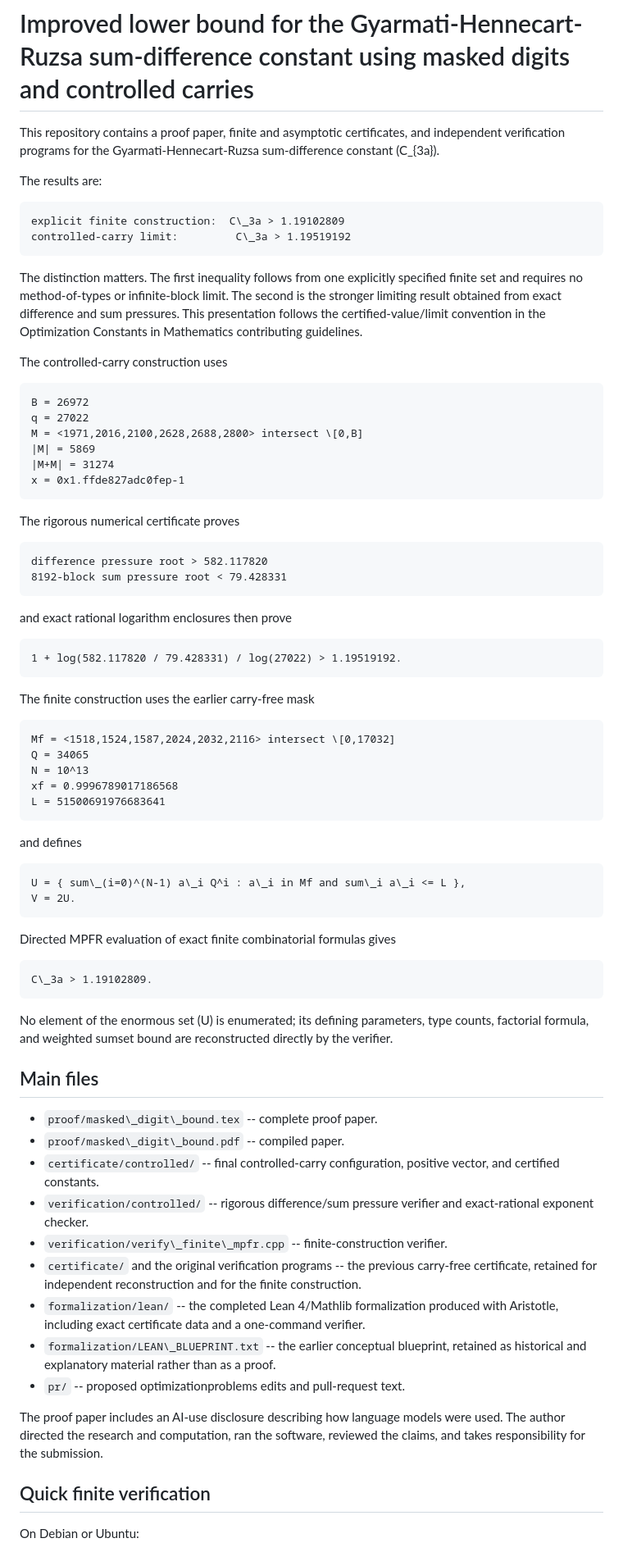
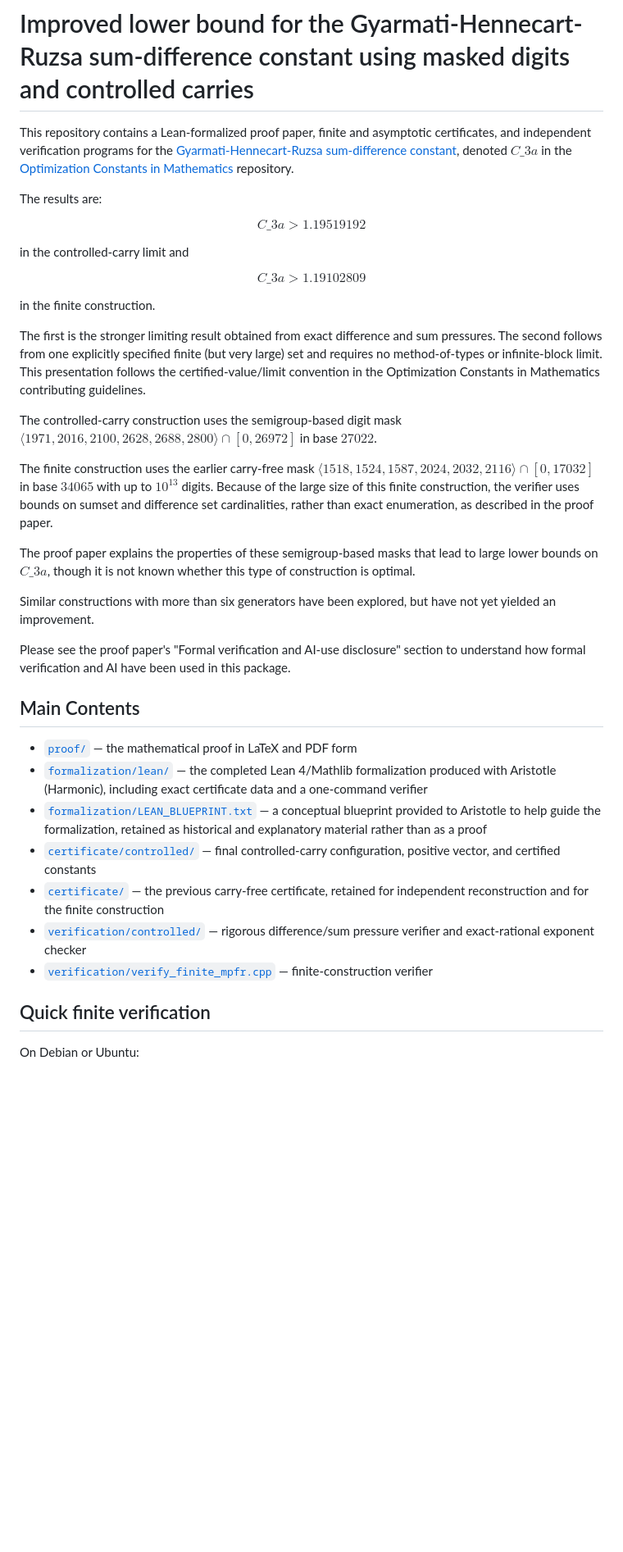
Before and after one commit to kleinwaks/masked-digit-sum-difference-bound, a Markdown page: README.md, the part around one of its changes. Shown at 82% size. Rendered like a GitHub page; blank space fills up the shorter version.

Commit message:
Fix Markdown in README.md

````diff
--- a/README.md
+++ b/README.md
@@ -1,94 +1,41 @@
 # Improved lower bound for the Gyarmati-Hennecart-Ruzsa sum-difference constant using masked digits and controlled carries
 
-This repository contains a proof paper, finite and asymptotic certificates,
-and independent verification programs for the Gyarmati-Hennecart-Ruzsa
-sum-difference constant (C\_{3a}).
+This repository contains a Lean-formalized proof paper, finite and asymptotic certificates,
+and independent verification programs for the [Gyarmati-Hennecart-Ruzsa
+sum-difference constant](https://teorth.github.io/optimizationproblems/constants/3a.html), denoted $C\_{3a}$ in the [Optimization Constants in Mathematics](https://github.com/teorth/optimizationproblems)
+repository.
 
 The results are:
 
-```text
-explicit finite construction:  C\_3a > 1.19102809
-controlled-carry limit:         C\_3a > 1.19519192
-```
+$$C\_{3a} > 1.19519192$$
 
-The distinction matters. The first inequality follows from one explicitly
-specified finite set and requires no method-of-types or infinite-block limit.
-The second is the stronger limiting result obtained from exact difference and
-sum pressures. This presentation follows the certified-value/limit convention
-in the Optimization Constants in Mathematics contributing guidelines.
+in the controlled-carry limit and
 
-The controlled-carry construction uses
+$$C\_{3a} > 1.19102809$$
 
-```text
-B = 26972
-q = 27022
-M = <1971,2016,2100,2628,2688,2800> intersect \[0,B]
-|M| = 5869
-|M+M| = 31274
-x = 0x1.ffde827adc0fep-1
-```
+in the finite construction.
 
-The rigorous numerical certificate proves
+The first is the stronger limiting result obtained from exact difference and sum pressures. The second follows from one explicitly specified finite (but very large) set and requires no method-of-types or infinite-block limit. This presentation follows the certified-value/limit convention in the Optimization Constants in Mathematics contributing guidelines.
 
-```text
-difference pressure root > 582.117820
-8192-block sum pressure root < 79.428331
-```
+The controlled-carry construction uses the semigroup-based digit mask $\langle1971,2016,2100,2628,2688,2800\rangle\cap[0,26972]$ in base $27022$.
 
-and exact rational logarithm enclosures then prove
+The finite construction uses the earlier carry-free mask $\langle1518,1524,1587,2024,2032,2116\rangle\cap[0,17032]$ in base $34065$ with up to $10^{13}$ digits. Because of the large size of this finite construction, the verifier uses bounds on sumset and difference set cardinalities, rather than exact enumeration, as described in the proof paper.
 
-```text
-1 + log(582.117820 / 79.428331) / log(27022) > 1.19519192.
-```
+The proof paper explains the properties of these semigroup-based masks that lead to large lower bounds on $C\_{3a}$, though it is not known whether this type of construction is optimal.
 
-The finite construction uses the earlier carry-free mask
+Similar constructions with more than six generators have been explored, but have not yet yielded an improvement.
 
-```text
-Mf = <1518,1524,1587,2024,2032,2116> intersect \[0,17032]
-Q = 34065
-N = 10^13
-xf = 0.9996789017186568
-L = 51500691976683641
-```
+Please see the proof paper's "Formal verification and AI-use disclosure" section to understand how formal verification and AI have been used in this package.
 
-and defines
+## Main Contents
 
-```text
-U = { sum\_(i=0)^(N-1) a\_i Q^i : a\_i in Mf and sum\_i a\_i <= L },
-V = 2U.
-```
-
-Directed MPFR evaluation of exact finite combinatorial formulas gives
-
-```text
-C\_3a > 1.19102809.
-```
-
-No element of the enormous set (U) is enumerated; its defining parameters,
-type counts, factorial formula, and weighted sumset bound are reconstructed
-directly by the verifier.
-
-## Main files
-
-* `proof/masked\_digit\_bound.tex` -- complete proof paper.
-* `proof/masked\_digit\_bound.pdf` -- compiled paper.
-* `certificate/controlled/` -- final controlled-carry configuration,
-positive vector, and certified constants.
-* `verification/controlled/` -- rigorous difference/sum pressure verifier and
-exact-rational exponent checker.
-* `verification/verify\_finite\_mpfr.cpp` -- finite-construction verifier.
-* `certificate/` and the original verification programs -- the previous
-carry-free certificate, retained for independent reconstruction and for the
-finite construction.
-* `formalization/lean/` -- the completed Lean 4/Mathlib formalization produced
-with Aristotle, including exact certificate data and a one-command verifier.
-* `formalization/LEAN\_BLUEPRINT.txt` -- the earlier conceptual blueprint,
-retained as historical and explanatory material rather than as a proof.
-* `pr/` -- proposed optimizationproblems edits and pull-request text.
-
-The proof paper includes an AI-use disclosure describing how language models
-were used. The author directed the research and computation, ran the software,
-reviewed the claims, and takes responsibility for the submission.
+- [`proof/`](proof/) — the mathematical proof in LaTeX and PDF form
+- [`formalization/lean/`](formalization/lean/) — the completed Lean 4/Mathlib formalization produced with Aristotle (Harmonic), including exact certificate data and a one-command verifier
+- [`formalization/LEAN_BLUEPRINT.txt`](formalization/LEAN_BLUEPRINT.txt) — a conceptual blueprint provided to Aristotle to help guide the formalization, retained as historical and explanatory material rather than as a proof
+- [`certificate/controlled/`](certificate/) — final controlled-carry configuration, positive vector, and certified constants
+- [`certificate/`](certificate/) — the previous carry-free certificate, retained for independent reconstruction and for the finite construction
+- [`verification/controlled/`](verification/controlled/) — rigorous difference/sum pressure verifier and exact-rational exponent checker
+- [`verification/verify_finite_mpfr.cpp`](verification/verify_finite_mpfr.cpp) — finite-construction verifier
 
 ## Quick finite verification
 
````
Also changed, not shown: other parts of README.md (+28 -28 lines).
